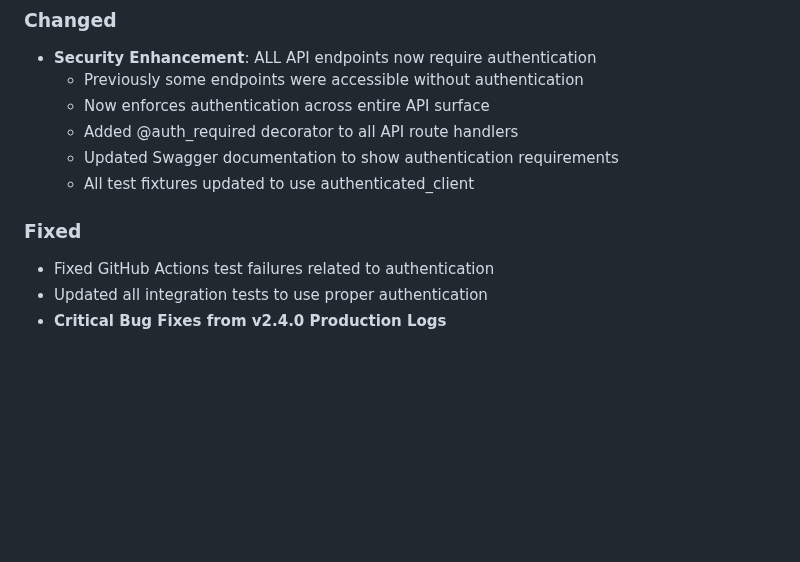
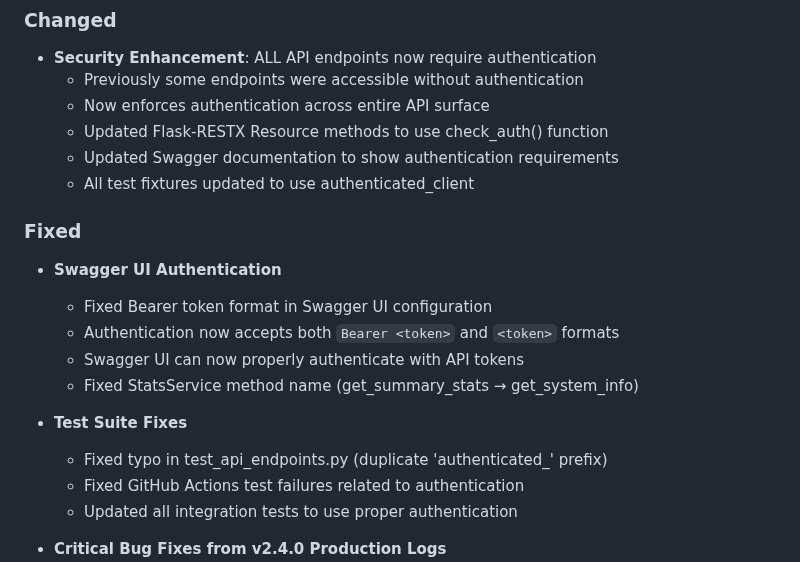
Before and after one commit to ttlequals0/PixelProbe, a Markdown page: CHANGELOG.MD, the part around the change. GitHub-like rendering; blank space fills up the shorter version.

Commit message:
Update CHANGELOG.MD with v2.4.1 authentication fixes
- Added Swagger UI authentication fixes
- Documented test suite corrections
- Updated with proper Bearer token format support

```diff
--- a/CHANGELOG.MD
+++ b/CHANGELOG.MD
@@ -11,13 +11,21 @@ and this project adheres to [Semantic Versioning](https://semver.org/spec/v2.0.0
 - **Security Enhancement**: ALL API endpoints now require authentication
   - Previously some endpoints were accessible without authentication
   - Now enforces authentication across entire API surface
-  - Added @auth_required decorator to all API route handlers
+  - Updated Flask-RESTX Resource methods to use check_auth() function
   - Updated Swagger documentation to show authentication requirements
   - All test fixtures updated to use authenticated_client
 
 ### Fixed
-- Fixed GitHub Actions test failures related to authentication
-- Updated all integration tests to use proper authentication
+- **Swagger UI Authentication**
+  - Fixed Bearer token format in Swagger UI configuration
+  - Authentication now accepts both `Bearer <token>` and `<token>` formats
+  - Swagger UI can now properly authenticate with API tokens
+  - Fixed StatsService method name (get_summary_stats → get_system_info)
+
+- **Test Suite Fixes**
+  - Fixed typo in test_api_endpoints.py (duplicate 'authenticated_' prefix)
+  - Fixed GitHub Actions test failures related to authentication
+  - Updated all integration tests to use proper authentication
 - **Critical Bug Fixes from v2.4.0 Production Logs**
   - Fixed 'tz' is not defined error in scan_routes.py causing ETA calculation failures
   - Fixed database initialization errors with duplicate auth table creation attempts
```
